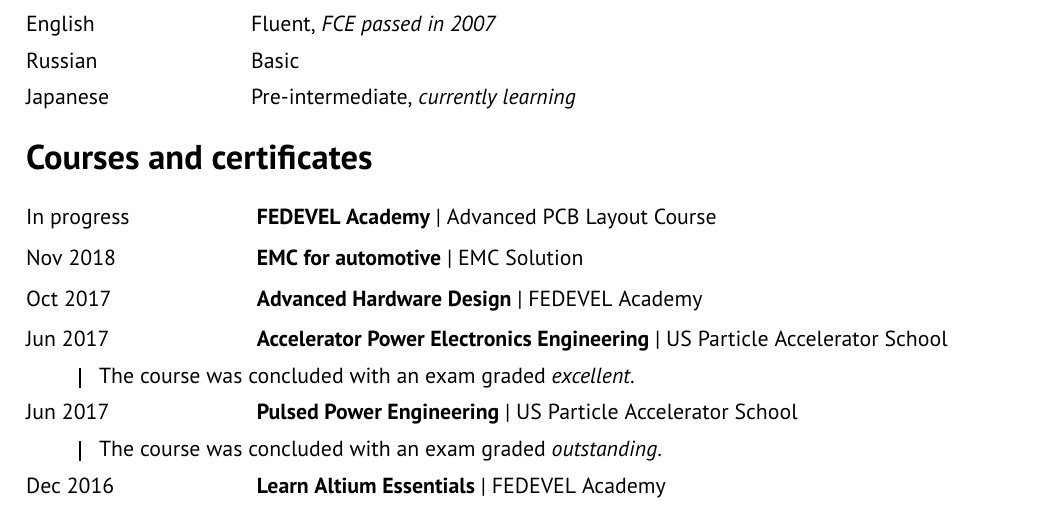
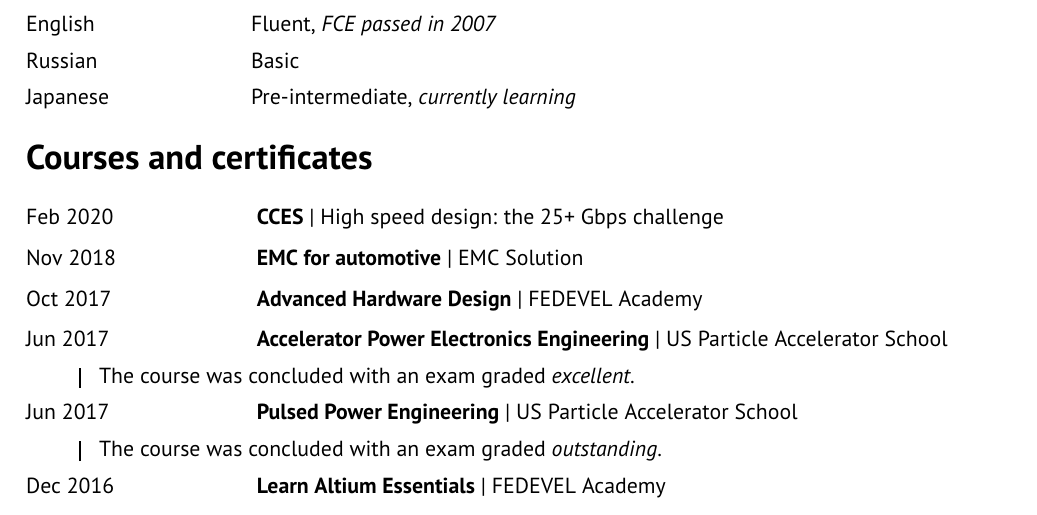
Before and after one commit to mpkopec/cv, a LaTeX CV (CV_MaciejKopec_en.tex): part of page 2 of 2, cut so that both start at the same text. Compiled offline with pdfLaTeX.

Commit message:
Added recent CCES course

```diff
--- a/CV_MaciejKopec_en.tex
+++ b/CV_MaciejKopec_en.tex
@@ -303,11 +303,10 @@
 
 	\section{Courses and certificates}
 	\cvexpdatecompactitem
-		{In progress}
-		{FEDEVEL~Academy}
-		{Advanced PCB Layout Course}
+		{Feb 2020}
+		{CCES}
+		{High speed design: the 25+ Gbps challenge}
 		{}
-
 
 	\cvexpdatecompactitem
 		{Nov 2018}
```
